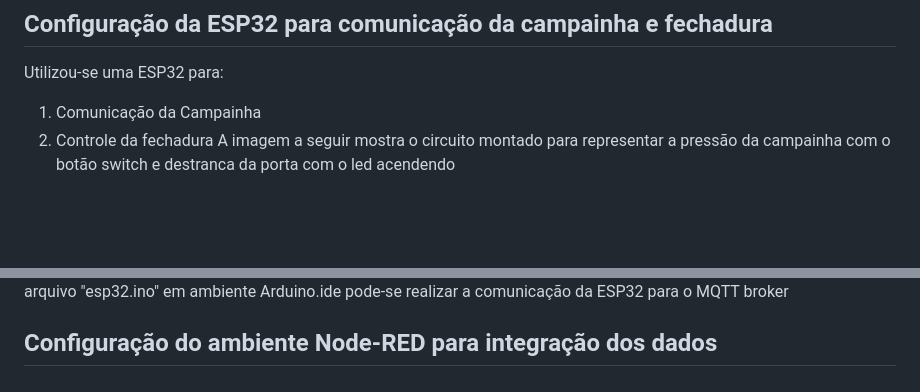
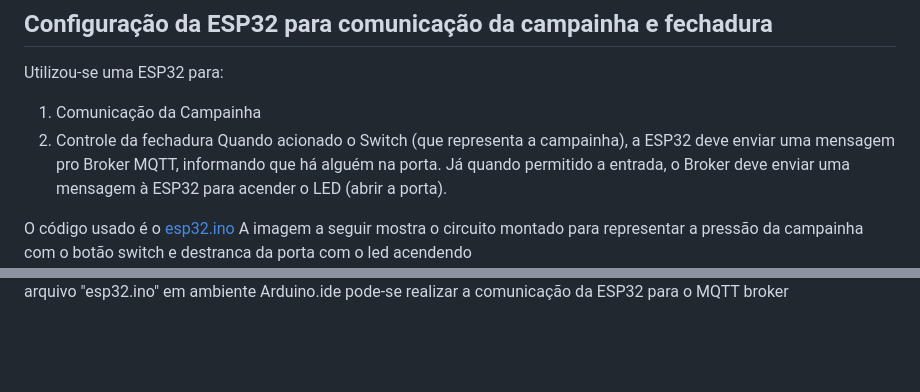
Before and after one commit to leowatanabe1/hss-SEL0373, a Markdown page: README.md, 2 parts joined by grey strips. Drawn GitHub-style; blank space fills up the shorter version.

```diff
--- a/README.md
+++ b/README.md
@@ -136,8 +136,11 @@ Para a publicação e subscrição de dados diferentes utiliza-se o protocolo de
 Utilizou-se uma ESP32 para:
 1. Comunicação da Campainha
 2. Controle da fechadura
+Quando acionado o Switch (que representa a campainha), a ESP32 deve enviar uma mensagem pro Broker MQTT, informando que há alguém na porta.
+Já quando permitido a entrada, o Broker deve enviar uma mensagem à ESP32 para acender o LED (abrir a porta).
+
+O código usado é o [esp32.ino](https://github.com/leowatanabe1/hss-SEL0373/blob/main/esp32.ino
+)
 A imagem a seguir mostra o circuito montado para representar a pressão da campainha com o botão switch e destranca da porta com o led acendendo
 <img src="/circuitos.jpg">
 Rodando o arquivo "esp32.ino" em ambiente Arduino.ide pode-se realizar a comunicação da ESP32 para o MQTT broker
-
-## Configuração do ambiente Node-RED para integração dos dados
```
